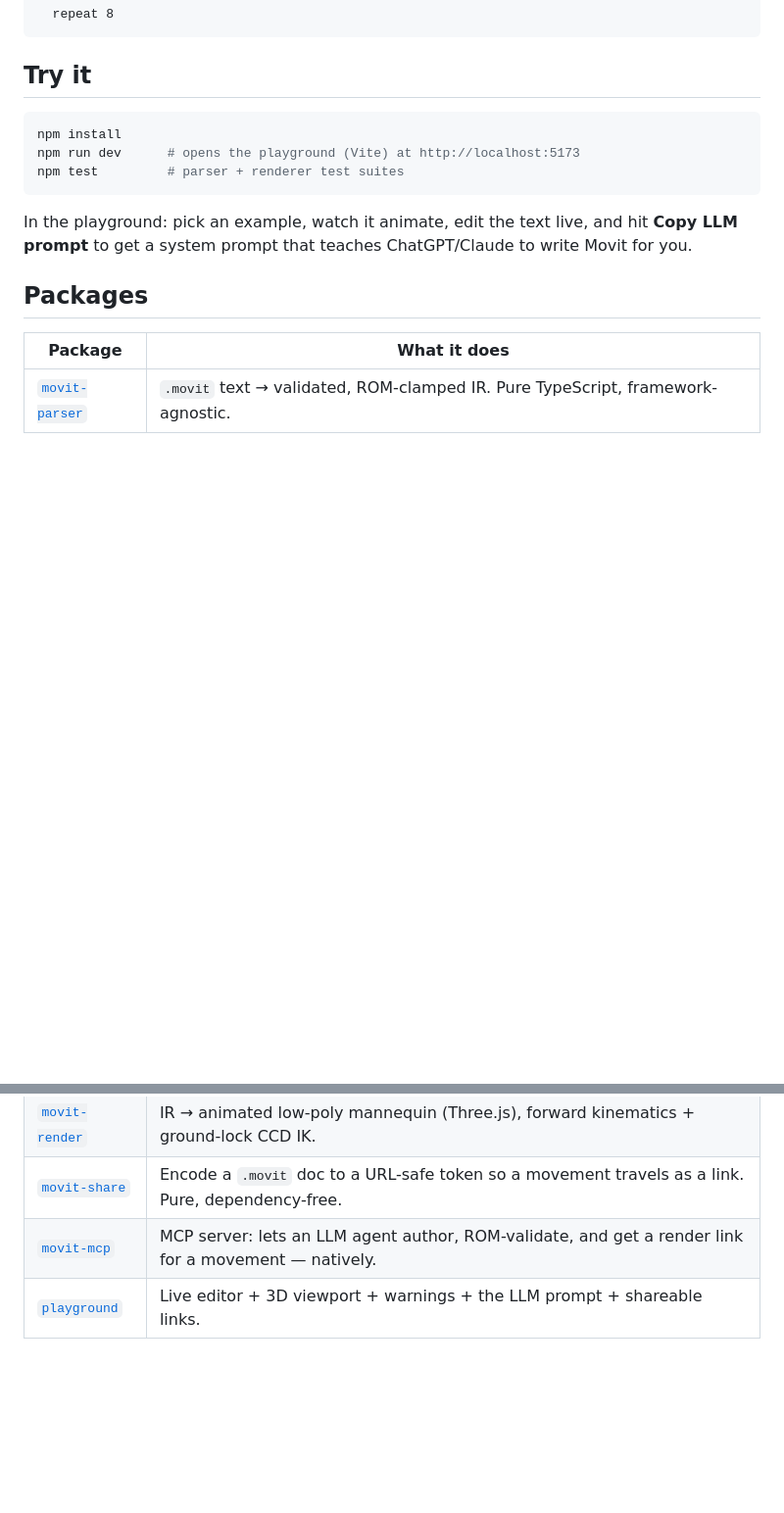
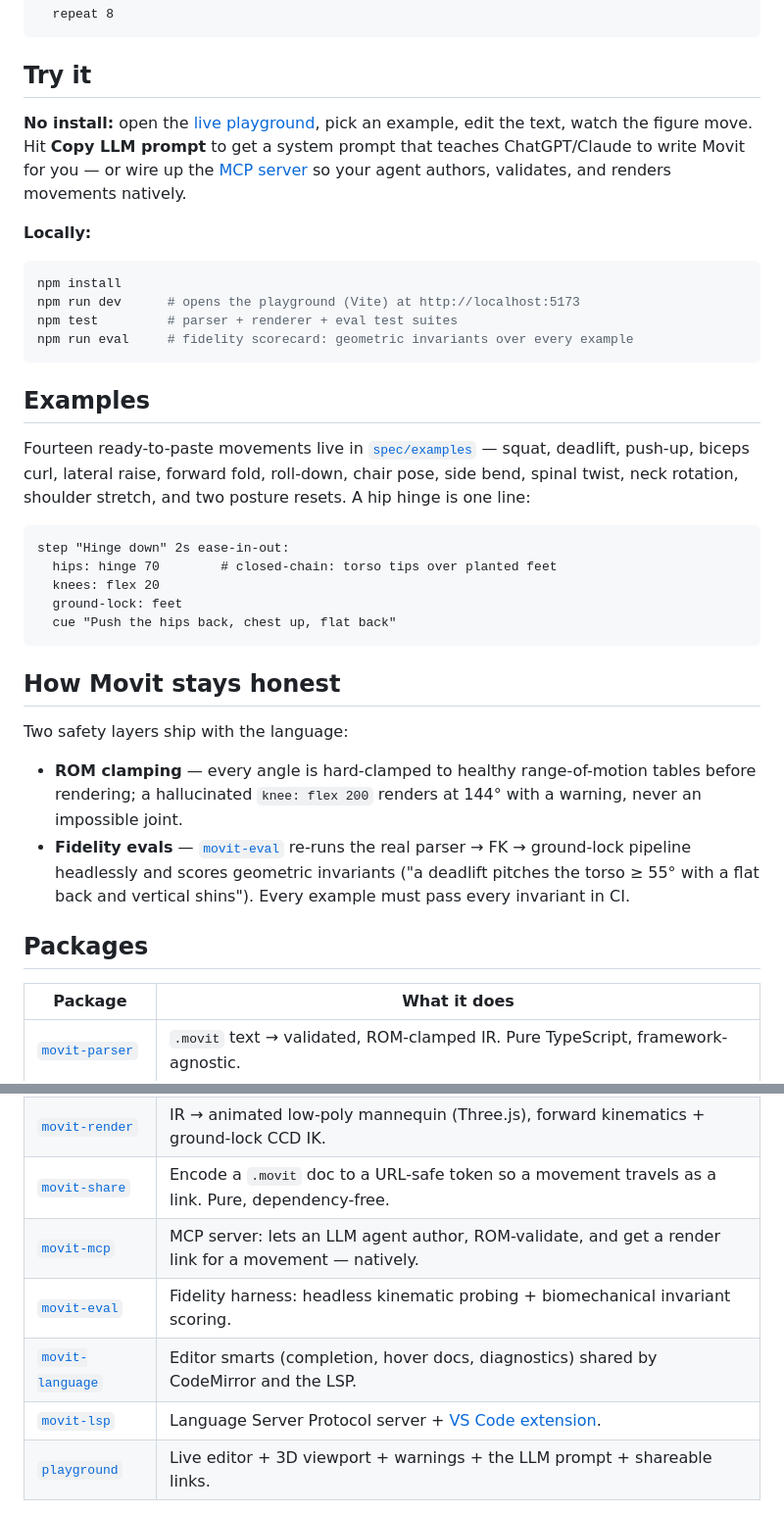
Before and after one commit to posecode-dev/posecode, a Markdown page: README.md, 2 parts joined by grey strips. Shown at 98% size. Rendered like a GitHub page; blank space fills up the shorter version.

````diff
--- a/README.md
+++ b/README.md
@@ -46,15 +61,47 @@ movit exercise "Body-weight squat"
 
 ## Try it
 
+**No install:** open the [live playground](https://www.posecode.org/play),
+pick an example, edit the text, watch the figure move. Hit **Copy LLM prompt**
+to get a system prompt that teaches ChatGPT/Claude to write Movit for you —
+or wire up the [MCP server](packages/movit-mcp) so your agent authors,
+validates, and renders movements natively.
+
+**Locally:**
+
 ```bash
 npm install
 npm run dev      # opens the playground (Vite) at http://localhost:5173
-npm test         # parser + renderer test suites
+npm test         # parser + renderer + eval test suites
+npm run eval     # fidelity scorecard: geometric invariants over every example
 ```
 
-In the playground: pick an example, watch it animate, edit the text live, and
-hit **Copy LLM prompt** to get a system prompt that teaches ChatGPT/Claude to
-write Movit for you.
+## Examples
+
+Fourteen ready-to-paste movements live in [`spec/examples`](spec/examples) —
+squat, deadlift, push-up, biceps curl, lateral raise, forward fold, roll-down,
+chair pose, side bend, spinal twist, neck rotation, shoulder stretch, and two
+posture resets. A hip hinge is one line:
+
+```movit
+step "Hinge down" 2s ease-in-out:
+  hips: hinge 70        # closed-chain: torso tips over planted feet
+  knees: flex 20
+  ground-lock: feet
+  cue "Push the hips back, chest up, flat back"
+```
+
+## How Movit stays honest
+
+Two safety layers ship with the language:
+
+- **ROM clamping** — every angle is hard-clamped to healthy range-of-motion
+  tables before rendering; a hallucinated `knee: flex 200` renders at 144°
+  with a warning, never an impossible joint.
+- **Fidelity evals** — [`movit-eval`](packages/movit-eval) re-runs the real
+  parser → FK → ground-lock pipeline headlessly and scores geometric
+  invariants ("a deadlift pitches the torso ≥ 55° with a flat back and
+  vertical shins"). Every example must pass every invariant in CI.
 
 ## Packages
 
@@ -64,6 +111,9 @@ write Movit for you.
 | [`movit-render`](packages/movit-render) | IR → animated low-poly mannequin (Three.js), forward kinematics + ground-lock CCD IK. |
 | [`movit-share`](packages/movit-share) | Encode a `.movit` doc to a URL-safe token so a movement travels as a link. Pure, dependency-free. |
 | [`movit-mcp`](packages/movit-mcp) | MCP server: lets an LLM agent author, ROM-validate, and get a render link for a movement — natively. |
+| [`movit-eval`](packages/movit-eval) | Fidelity harness: headless kinematic probing + biomechanical invariant scoring. |
+| [`movit-language`](packages/movit-language) | Editor smarts (completion, hover docs, diagnostics) shared by CodeMirror and the LSP. |
+| [`movit-lsp`](packages/movit-lsp) | Language Server Protocol server + [VS Code extension](editors/vscode). |
 | [`playground`](playground) | Live editor + 3D viewport + warnings + the LLM prompt + shareable links. |
 
 The protocol and both libraries are **MIT-licensed** — the open core. See
````
Also changed, not shown: other parts of README.md (+15 -0 lines), docs/media/deadlift.gif (added), docs/media/lateral-raise.gif (added), docs/media/squat.gif (added), 2 other files.
